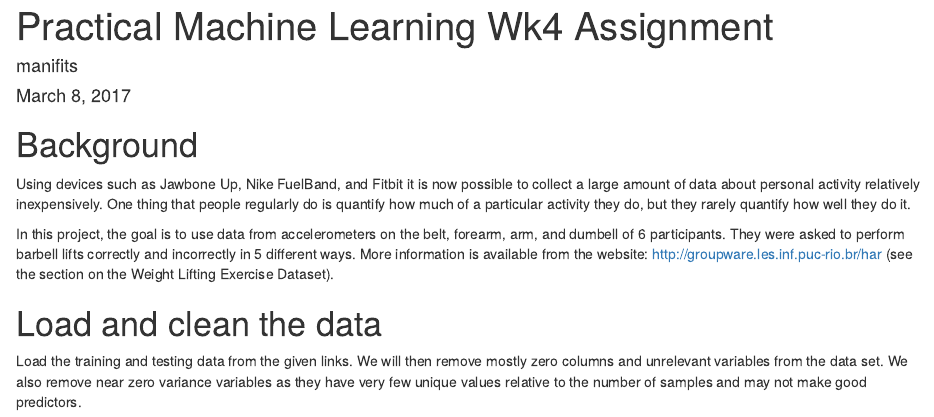
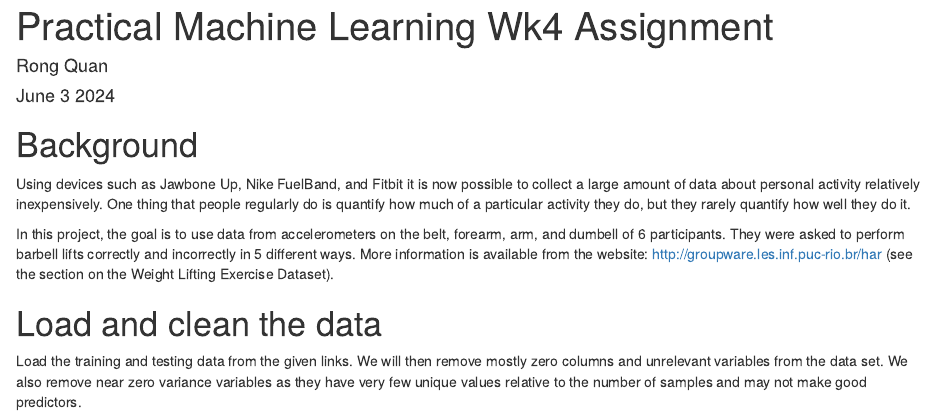
Before and after one commit to rq1234/John-Hopkins-Week-8, an R Markdown document (PML wk4 Assignment.Rmd): the page in a window 1100 px wide, from its top. Rendered offline with R 4.5, knitr and Pandoc, with nearby package versions; some code elsewhere in the file could not run offline.

Commit message:
PML wk4 Assignment.Rmd

```diff
--- a/PML wk4 Assignment.Rmd
+++ b/PML wk4 Assignment.Rmd
@@ -1,7 +1,7 @@
 ---
 title: "Practical Machine Learning Wk4 Assignment"
-author: "manifits"
-date: "March 8, 2017"
+author: "Rong Quan"
+date: "June 3 2024"
 output: html_document
 ---
 
```
